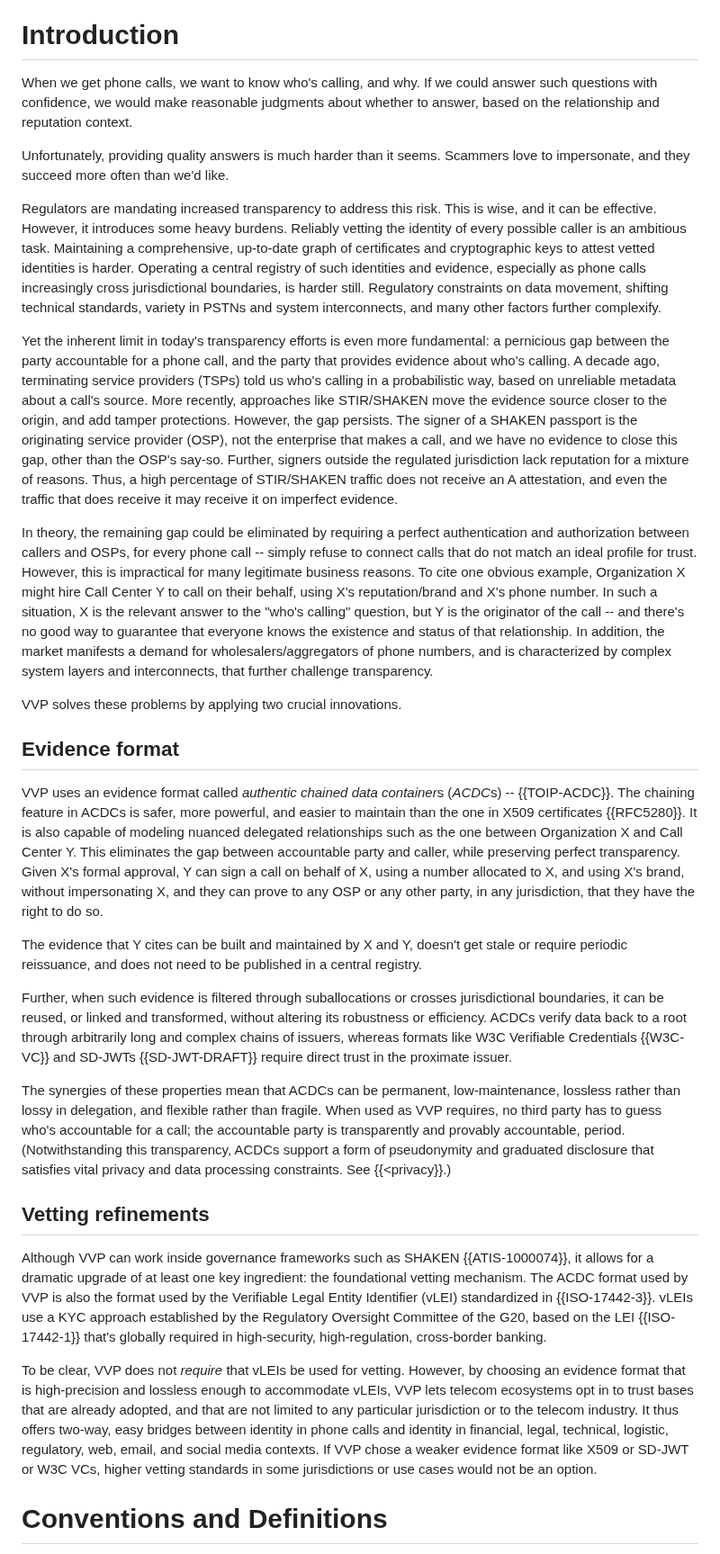
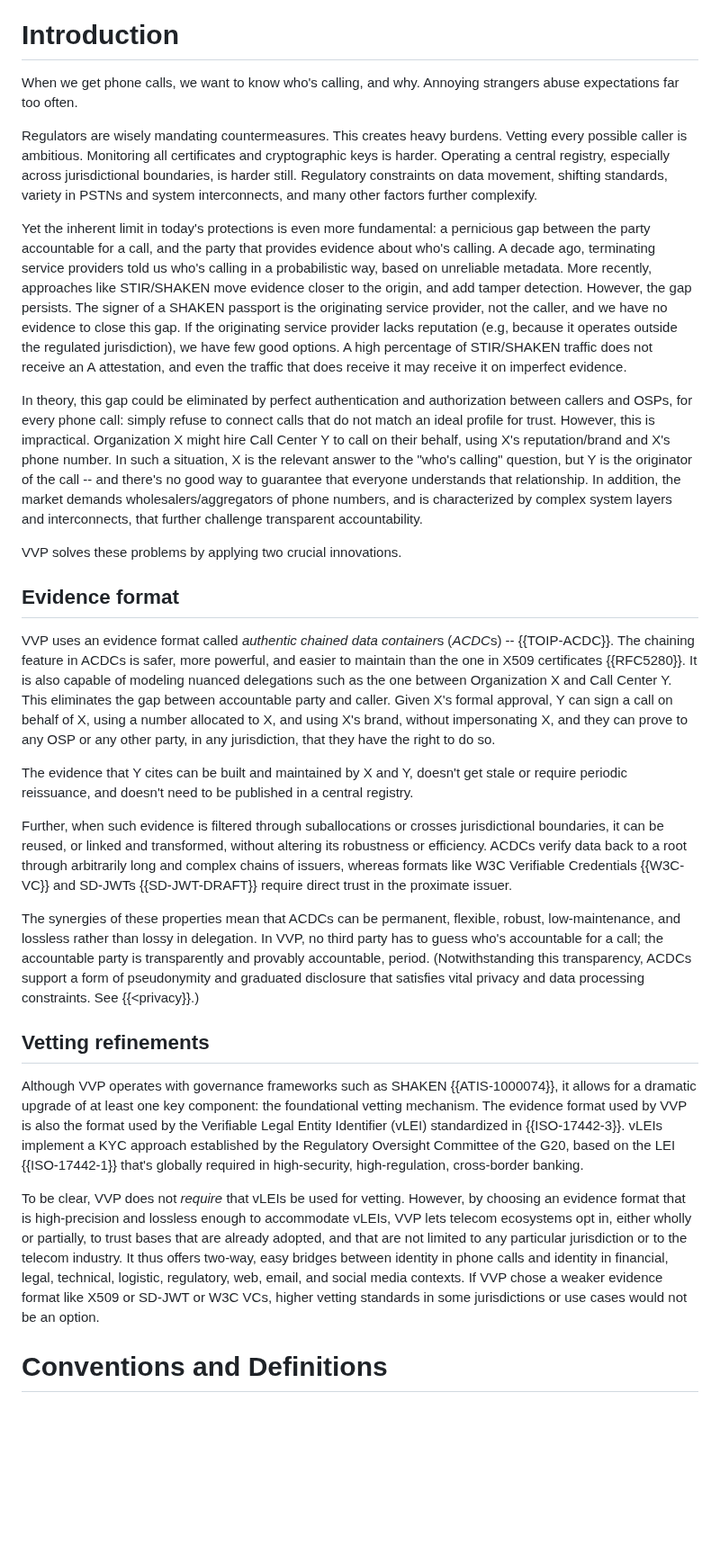
Before and after one commit to edeykholt/vvp, a Markdown page: draft-hardman-verifiable-voice-protocol.md, the part around one of its changes. Shown at 90% size. Rendered like a GitHub page; blank space fills up the shorter version.

```diff
--- a/draft-hardman-verifiable-voice-protocol.md
+++ b/draft-hardman-verifiable-voice-protocol.md
@@ -106,31 +106,29 @@ Verifiable Voice Protocol (VVP) authenticates and authorizes organizations and i
 --- middle
 
 # Introduction
-When we get phone calls, we want to know who's calling, and why. If we could answer such questions with confidence, we would make reasonable judgments about whether to answer, based on the relationship and reputation context.
+When we get phone calls, we want to know who's calling, and why. Annoying strangers abuse expectations far too often.
 
-Unfortunately, providing quality answers is much harder than it seems. Scammers love to impersonate, and they succeed more often than we'd like.
+Regulators are wisely mandating countermeasures. This creates heavy burdens. Vetting every possible caller is ambitious. Monitoring all certificates and cryptographic keys is harder. Operating a central registry, especially across jurisdictional boundaries, is harder still. Regulatory constraints on data movement, shifting standards, variety in PSTNs and system interconnects, and many other factors further complexify.
 
-Regulators are mandating increased transparency to address this risk. This is wise, and it can be effective. However, it introduces some heavy burdens. Reliably vetting the identity of every possible caller is an ambitious task. Maintaining a comprehensive, up-to-date graph of certificates and cryptographic keys to attest vetted identities is harder. Operating a central registry of such identities and evidence, especially as phone calls increasingly cross jurisdictional boundaries, is harder still. Regulatory constraints on data movement, shifting technical standards, variety in PSTNs and system interconnects, and many other factors further complexify.
+Yet the inherent limit in today's protections is even more fundamental: a pernicious gap between the party accountable for a call, and the party that provides evidence about who's calling. A decade ago, terminating service providers told us who's calling in a probabilistic way, based on unreliable metadata. More recently, approaches like STIR/SHAKEN move evidence closer to the origin, and add tamper detection. However, the gap persists. The signer of a SHAKEN passport is the originating service provider, not the caller, and we have no evidence to close this gap. If the originating service provider lacks reputation (e.g, because it operates outside the regulated jurisdiction), we have few good options. A high percentage of STIR/SHAKEN traffic does not receive an A attestation, and even the traffic that does receive it may receive it on imperfect evidence.
 
-Yet the inherent limit in today's transparency efforts is even more fundamental: a pernicious gap between the party accountable for a phone call, and the party that provides evidence about who's calling. A decade ago, terminating service providers (TSPs) told us who's calling in a probabilistic way, based on unreliable metadata about a call's source. More recently, approaches like STIR/SHAKEN move the evidence source closer to the origin, and add tamper protections. However, the gap persists. The signer of a SHAKEN passport is the originating service provider (OSP), not the enterprise that makes a call, and we have no evidence to close this gap, other than the OSP's say-so. Further, signers outside the regulated jurisdiction lack reputation for a mixture of reasons. Thus, a high percentage of STIR/SHAKEN traffic does not receive an A attestation, and even the traffic that does receive it may receive it on imperfect evidence.
-
-In theory, the remaining gap could be eliminated by requiring a perfect authentication and authorization between callers and OSPs, for every phone call -- simply refuse to connect calls that do not match an ideal profile for trust. However, this is impractical for many legitimate business reasons. To cite one obvious example, Organization X might hire Call Center Y to call on their behalf, using X's reputation/brand and X's phone number. In such a situation, X is the relevant answer to the "who's calling" question, but Y is the originator of the call -- and there's no good way to guarantee that everyone knows the existence and status of that relationship. In addition, the market manifests a demand for wholesalers/aggregators of phone numbers, and is characterized by complex system layers and interconnects, that further challenge transparency.
+In theory, this gap could be eliminated by perfect authentication and authorization between callers and OSPs, for every phone call: simply refuse to connect calls that do not match an ideal profile for trust. However, this is impractical. Organization X might hire Call Center Y to call on their behalf, using X's reputation/brand and X's phone number. In such a situation, X is the relevant answer to the "who's calling" question, but Y is the originator of the call -- and there's no good way to guarantee that everyone understands that relationship. In addition, the market demands wholesalers/aggregators of phone numbers, and is characterized by complex system layers and interconnects, that further challenge transparent accountability.
 
 VVP solves these problems by applying two crucial innovations.
 
 ## Evidence format
-VVP uses an evidence format called *authentic chained data container*s (*ACDC*s) -- {{TOIP-ACDC}}. The chaining feature in ACDCs is safer, more powerful, and easier to maintain than the one in X509 certificates {{RFC5280}}. It is also capable of modeling nuanced delegated relationships such as the one between Organization X and Call Center Y. This eliminates the gap between accountable party and caller, while preserving perfect transparency. Given X's formal approval, Y can sign a call on behalf of X, using a number allocated to X, and using X's brand, without impersonating X, and they can prove to any OSP or any other party, in any jurisdiction, that they have the right to do so.
+VVP uses an evidence format called *authentic chained data container*s (*ACDC*s) -- {{TOIP-ACDC}}. The chaining feature in ACDCs is safer, more powerful, and easier to maintain than the one in X509 certificates {{RFC5280}}. It is also capable of modeling nuanced delegations such as the one between Organization X and Call Center Y. This eliminates the gap between accountable party and caller. Given X's formal approval, Y can sign a call on behalf of X, using a number allocated to X, and using X's brand, without impersonating X, and they can prove to any OSP or any other party, in any jurisdiction, that they have the right to do so.
 
-The evidence that Y cites can be built and maintained by X and Y, doesn't get stale or require periodic reissuance, and does not need to be published in a central registry.
+The evidence that Y cites can be built and maintained by X and Y, doesn't get stale or require periodic reissuance, and doesn't need to be published in a central registry.
 
 Further, when such evidence is filtered through suballocations or crosses jurisdictional boundaries, it can be reused, or linked and transformed, without altering its robustness or efficiency. ACDCs verify data back to a root through arbitrarily long and complex chains of issuers, whereas formats like W3C Verifiable Credentials {{W3C-VC}} and SD-JWTs {{SD-JWT-DRAFT}} require direct trust in the proximate issuer.
 
-The synergies of these properties mean that ACDCs can be permanent, low-maintenance, lossless rather than lossy in delegation, and flexible rather than fragile. When used as VVP requires, no third party has to guess who's accountable for a call; the accountable party is transparently and provably accountable, period. (Notwithstanding this transparency, ACDCs support a form of pseudonymity and graduated disclosure that satisfies vital privacy and data processing constraints. See {{<privacy}}.)
+The synergies of these properties mean that ACDCs can be permanent, flexible, robust, low-maintenance, and lossless rather than lossy in delegation. In VVP, no third party has to guess who's accountable for a call; the accountable party is transparently and provably accountable, period. (Notwithstanding this transparency, ACDCs support a form of pseudonymity and graduated disclosure that satisfies vital privacy and data processing constraints. See {{<privacy}}.)
 
 ## Vetting refinements
-Although VVP can work inside governance frameworks such as SHAKEN {{ATIS-1000074}}, it allows for a dramatic upgrade of at least one key ingredient: the foundational vetting mechanism. The ACDC format used by VVP is also the format used by the Verifiable Legal Entity Identifier (vLEI) standardized in {{ISO-17442-3}}. vLEIs use a KYC approach established by the Regulatory Oversight Committee of the G20, based on the LEI {{ISO-17442-1}} that's globally required in high-security, high-regulation, cross-border banking.
+Although VVP operates with governance frameworks such as SHAKEN {{ATIS-1000074}}, it allows for a dramatic upgrade of at least one key component: the foundational vetting mechanism. The evidence format used by VVP is also the format used by the Verifiable Legal Entity Identifier (vLEI) standardized in {{ISO-17442-3}}. vLEIs implement a KYC approach established by the Regulatory Oversight Committee of the G20, based on the LEI {{ISO-17442-1}} that's globally required in high-security, high-regulation, cross-border banking.
 
-To be clear, VVP does not *require* that vLEIs be used for vetting. However, by choosing an evidence format that is high-precision and lossless enough to accommodate vLEIs, VVP lets telecom ecosystems opt in to trust bases that are already adopted, and that are not limited to any particular jurisdiction or to the telecom industry. It thus offers two-way, easy bridges between identity in phone calls and identity in financial, legal, technical, logistic, regulatory, web, email, and social media contexts. If VVP chose a weaker evidence format like X509 or SD-JWT or W3C VCs, higher vetting standards in some jurisdictions or use cases would not be an option.
+To be clear, VVP does not *require* that vLEIs be used for vetting. However, by choosing an evidence format that is high-precision and lossless enough to accommodate vLEIs, VVP lets telecom ecosystems opt in, either wholly or partially, to trust bases that are already adopted, and that are not limited to any particular jurisdiction or to the telecom industry. It thus offers two-way, easy bridges between identity in phone calls and identity in financial, legal, technical, logistic, regulatory, web, email, and social media contexts. If VVP chose a weaker evidence format like X509 or SD-JWT or W3C VCs, higher vetting standards in some jurisdictions or use cases would not be an option.
 
 # Conventions and Definitions
 
```
Also changed, not shown: other parts of draft-hardman-verifiable-voice-protocol.md (+31 -10 lines).
